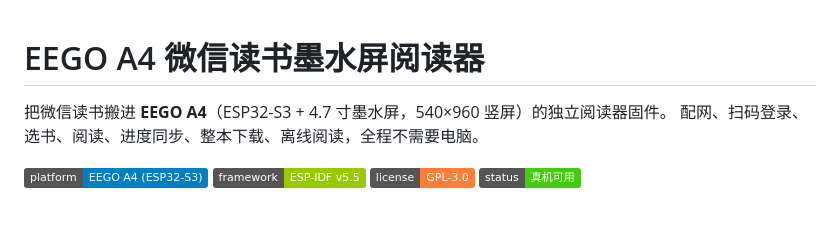
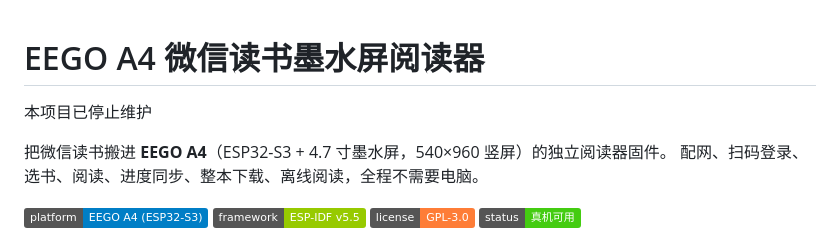
Before and after one commit to MokuMMk/eego-a4-weread, a Markdown page: README.md, the part around the change. Drawn GitHub-style; badges without logos; blank space fills up the shorter version.

Commit message:
项目停止维护
项目停止维护

```diff
--- a/README.md
+++ b/README.md
@@ -1,4 +1,6 @@
 # EEGO A4 微信读书墨水屏阅读器
+
+本项目已停止维护
 
 把微信读书搬进 **EEGO A4**（ESP32-S3 + 4.7 寸墨水屏，540×960 竖屏）的独立阅读器固件。
 配网、扫码登录、选书、阅读、进度同步、整本下载、离线阅读，全程不需要电脑。
```
